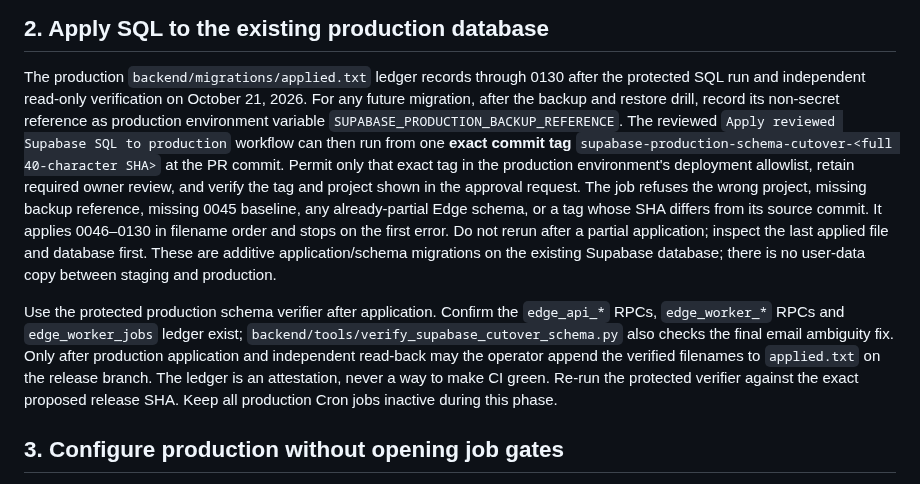
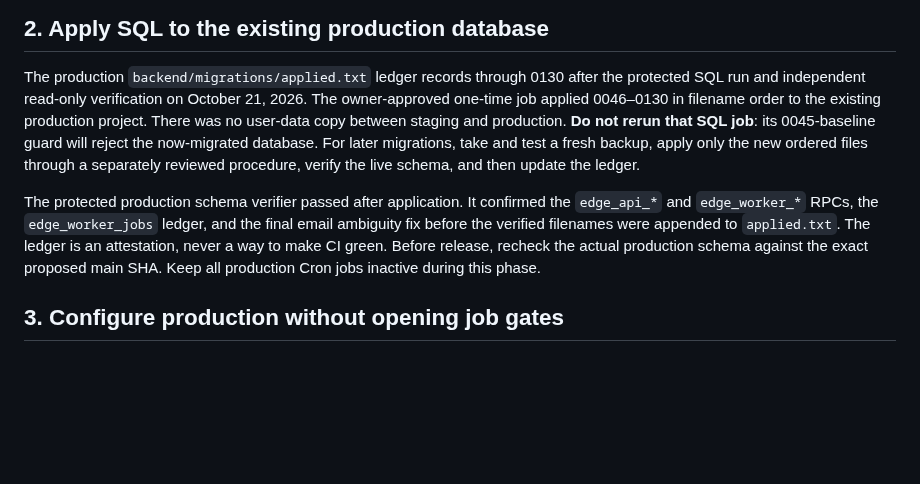
Before and after one commit to Coding-Moves/one-concept, a Markdown page: docs/SUPABASE_CUTOVER.md, the part around the change. Rendered like a GitHub page; blank space fills up the shorter version.

Commit message:
Clarify completed production schema cutover

```diff
--- a/docs/SUPABASE_CUTOVER.md
+++ b/docs/SUPABASE_CUTOVER.md
@@ -44,29 +44,19 @@ and [Expo update deployment](https://docs.expo.dev/eas-update/deployment/).
 
 The production `backend/migrations/applied.txt` ledger records through 0130 after
 the protected SQL run and independent read-only verification on October 21, 2026.
-For any future migration, after
-the backup and restore drill, record its non-secret reference as production
-environment variable `SUPABASE_PRODUCTION_BACKUP_REFERENCE`. The reviewed
-`Apply reviewed Supabase SQL to production` workflow can then run from one
-**exact commit tag** `supabase-production-schema-cutover-<full 40-character SHA>`
-at the PR commit. Permit only that exact tag in the production environment's
-deployment allowlist, retain required owner review, and verify the tag and
-project shown in the approval request. The job refuses the wrong project,
-missing backup reference, missing 0045 baseline, any already-partial Edge
-schema, or a tag whose SHA differs from its source commit. It applies 0046–0130
-in filename order and stops on the first error. Do not rerun after a partial
-application; inspect the last applied file and database first. These are
-additive application/schema migrations on the existing Supabase database;
-there is no user-data copy between staging and production.
+The owner-approved one-time job applied 0046–0130 in filename order to the
+existing production project. There was no user-data copy between staging and
+production. **Do not rerun that SQL job**: its 0045-baseline guard will reject
+the now-migrated database. For later migrations, take and test a fresh backup,
+apply only the new ordered files through a separately reviewed procedure,
+verify the live schema, and then update the ledger.
 
-Use the protected production schema verifier after application. Confirm the
-`edge_api_*` RPCs, `edge_worker_*` RPCs and `edge_worker_jobs` ledger exist;
-`backend/tools/verify_supabase_cutover_schema.py` also checks the final email
-ambiguity fix. Only after production application and independent read-back may
-the operator append the verified filenames to `applied.txt` on the release
-branch. The ledger is an attestation, never a way to make CI green. Re-run the
-protected verifier against the exact proposed release SHA. Keep all production
-Cron jobs inactive during this phase.
+The protected production schema verifier passed after application. It confirmed
+the `edge_api_*` and `edge_worker_*` RPCs, the `edge_worker_jobs` ledger, and
+the final email ambiguity fix before the verified filenames were appended to
+`applied.txt`. The ledger is an attestation, never a way to make CI green.
+Before release, recheck the actual production schema against the exact proposed
+main SHA. Keep all production Cron jobs inactive during this phase.
 
 ## 3. Configure production without opening job gates
 
```
